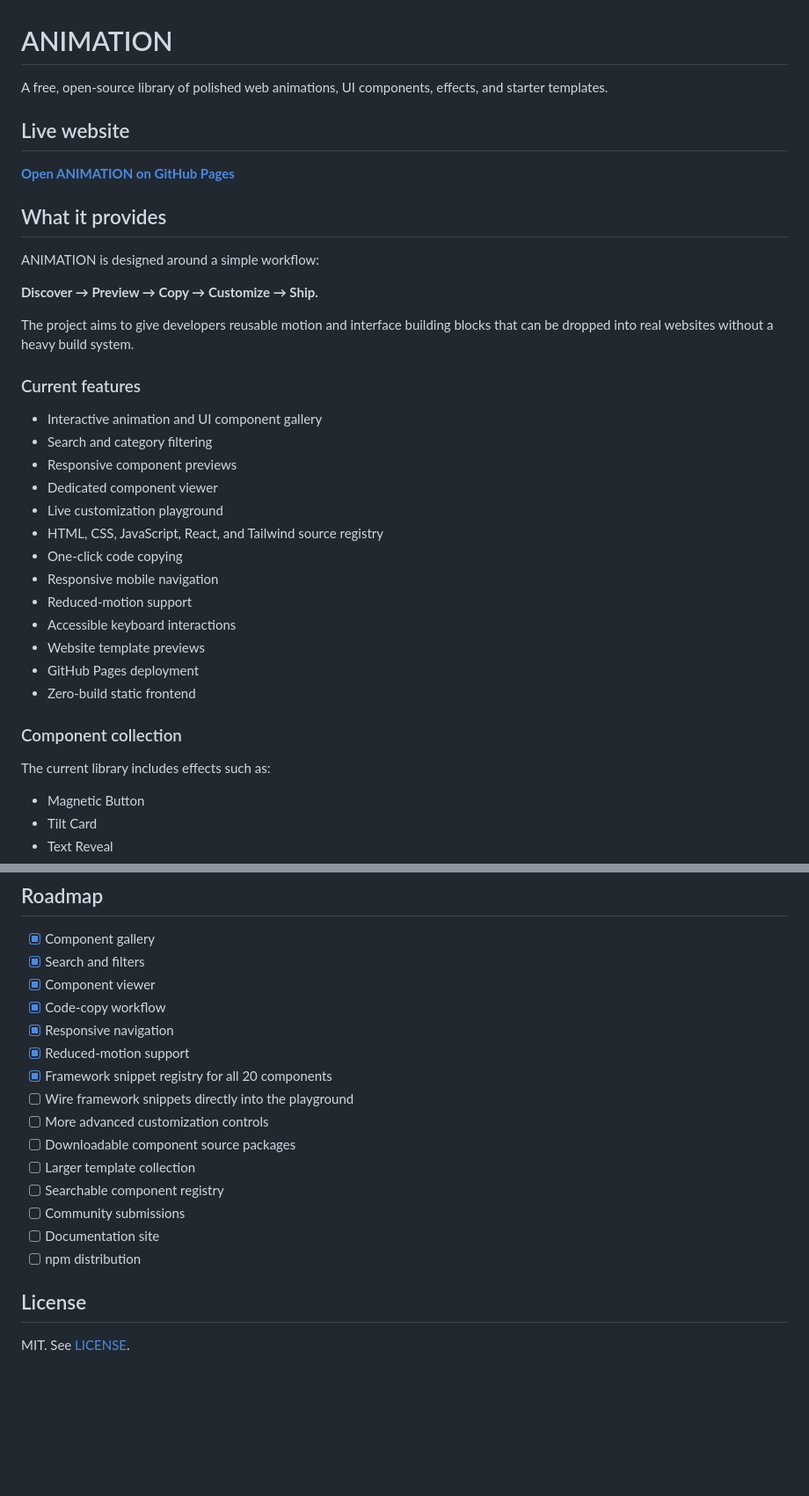
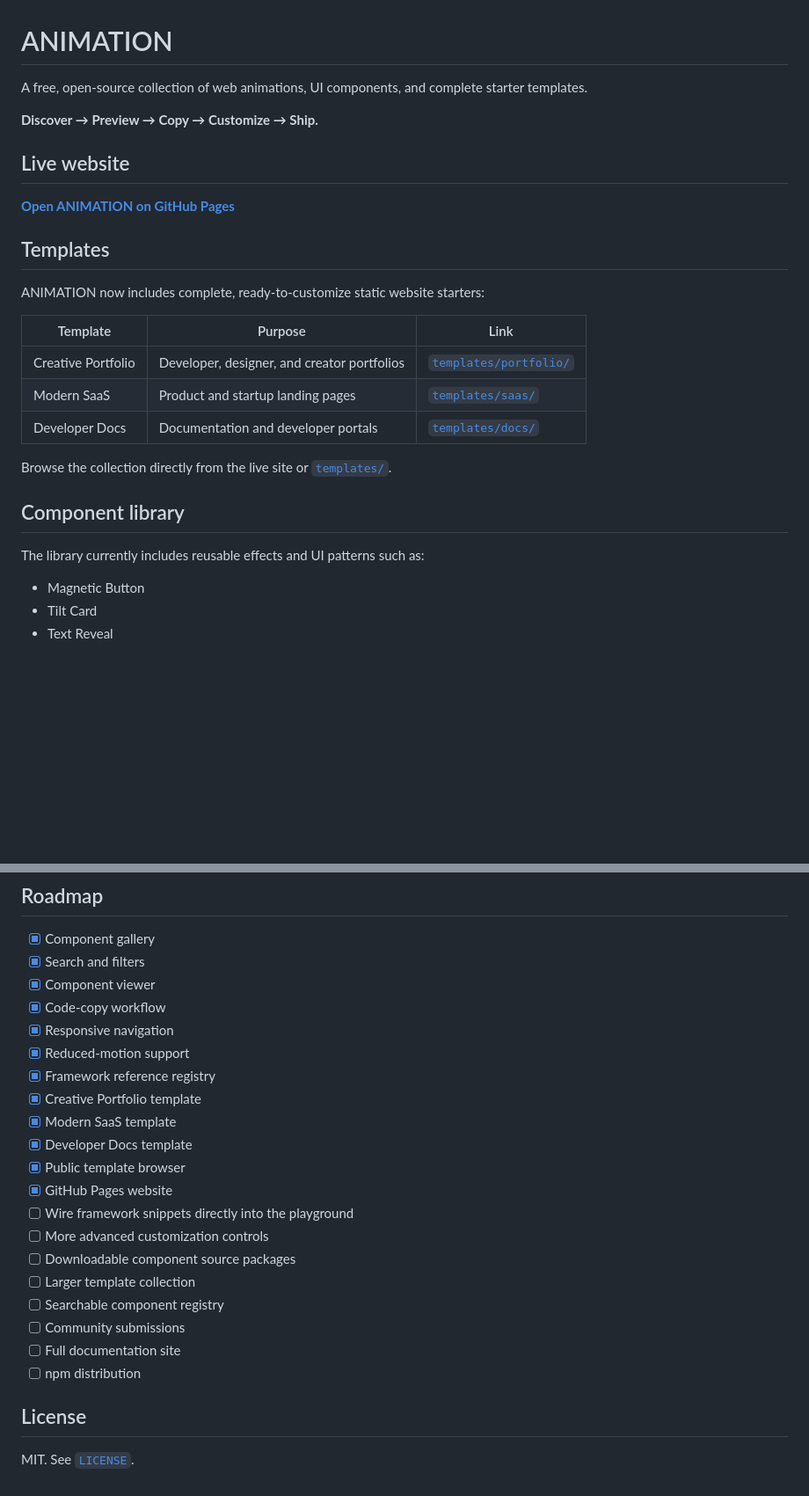
Before and after one commit to TEJAS-MK2/ANIMATION, a Markdown page: README.md, 2 parts joined by grey strips. Shown at 88% size. Rendered like a GitHub page; blank space fills up the shorter version.

```diff
--- a/README.md
+++ b/README.md
@@ -1,38 +1,28 @@
 # ANIMATION
 
-A free, open-source library of polished web animations, UI components, effects, and starter templates.
+A free, open-source collection of web animations, UI components, and complete starter templates.
+
+**Discover → Preview → Copy → Customize → Ship.**
 
 ## Live website
 
 **[Open ANIMATION on GitHub Pages](https://tejas-mk2.github.io/ANIMATION/)**
 
-## What it provides
+## Templates
 
-ANIMATION is designed around a simple workflow:
+ANIMATION now includes complete, ready-to-customize static website starters:
 
-**Discover → Preview → Copy → Customize → Ship.**
+| Template | Purpose | Link |
+| --- | --- | --- |
+| Creative Portfolio | Developer, designer, and creator portfolios | [`templates/portfolio/`](templates/portfolio/) |
+| Modern SaaS | Product and startup landing pages | [`templates/saas/`](templates/saas/) |
+| Developer Docs | Documentation and developer portals | [`templates/docs/`](templates/docs/) |
 
-The project aims to give developers reusable motion and interface building blocks that can be dropped into real websites without a heavy build system.
+Browse the collection directly from the live site or [`templates/`](templates/).
 
-### Current features
+## Component library
 
-- Interactive animation and UI component gallery
-- Search and category filtering
-- Responsive component previews
-- Dedicated component viewer
-- Live customization playground
-- HTML, CSS, JavaScript, React, and Tailwind source registry
-- One-click code copying
-- Responsive mobile navigation
-- Reduced-motion support
-- Accessible keyboard interactions
-- Website template previews
-- GitHub Pages deployment
-- Zero-build static frontend
-
-### Component collection
-
-The current library includes effects such as:
+The library currently includes reusable effects and UI patterns such as:
 
 - Magnetic Button
 - Tilt Card
@@ -112,16 +125,21 @@ Participation in this project is governed by [CODE_OF_CONDUCT.md](CODE_OF_CONDUC
 - [x] Code-copy workflow
 - [x] Responsive navigation
 - [x] Reduced-motion support
-- [x] Framework snippet registry for all 20 components
+- [x] Framework reference registry
+- [x] Creative Portfolio template
+- [x] Modern SaaS template
+- [x] Developer Docs template
+- [x] Public template browser
+- [x] GitHub Pages website
 - [ ] Wire framework snippets directly into the playground
 - [ ] More advanced customization controls
 - [ ] Downloadable component source packages
 - [ ] Larger template collection
 - [ ] Searchable component registry
 - [ ] Community submissions
-- [ ] Documentation site
+- [ ] Full documentation site
 - [ ] npm distribution
 
 ## License
 
-MIT. See [LICENSE](LICENSE).
+MIT. See [`LICENSE`](LICENSE).
```
Also changed, not shown: other parts of README.md (+31 -8 lines).
